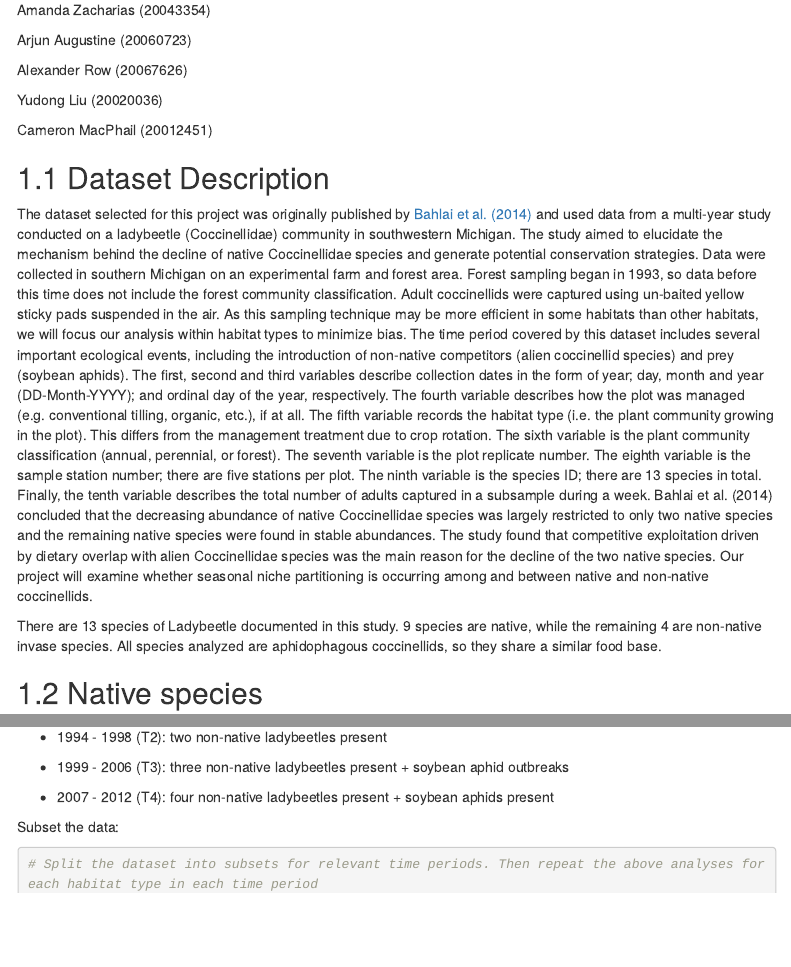
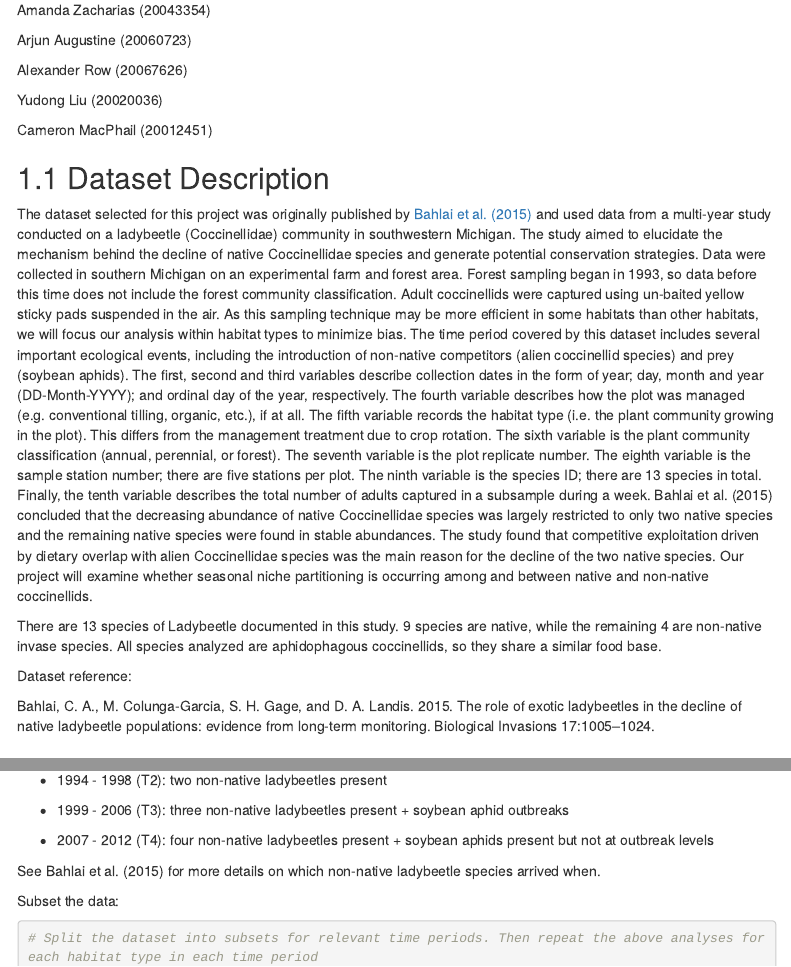
Before and after one commit to ForgetfulCow/BIOL432.GroupProject, an R Markdown document (BIOL432.Group.Assignment.Code.Rmd): the page in a window 1100 px wide, from 250 px down, and a second part further down, joined at a grey line. Rendered offline with R 4.5, knitr and Pandoc, with nearby package versions; some code elsewhere in the file could not run offline; menus at the side of the page are left out.

Commit message:
Added a full reference for the Bhalai paper and corrected in-text references of it from 2014 to 2015. Filtered H. axyridis out of the 1st time subset

````diff
--- a/BIOL432.Group.Assignment.Code.Rmd
+++ b/BIOL432.Group.Assignment.Code.Rmd
@@ -27,14 +27,17 @@ Yudong Liu (20020036)
 Cameron MacPhail (20012451)
 
 ## Dataset Description
-  The dataset selected for this project was originally published by [Bahlai et al. (2014)](https://link-springer-com.proxy.queensu.ca/article/10.1007/s10530-014-0772-4#Sec2) and used data from a multi-year study conducted on a ladybeetle (Coccinellidae) community in southwestern Michigan. The study aimed to elucidate the mechanism behind the decline of native Coccinellidae species and generate potential conservation strategies.
+  The dataset selected for this project was originally published by [Bahlai et al. (2015)](https://link-springer-com.proxy.queensu.ca/article/10.1007/s10530-014-0772-4#Sec2) and used data from a multi-year study conducted on a ladybeetle (Coccinellidae) community in southwestern Michigan. The study aimed to elucidate the mechanism behind the decline of native Coccinellidae species and generate potential conservation strategies.
   Data were collected in southern Michigan on an experimental farm and forest area. Forest sampling began in 1993, so data before this time does not include the forest community classification. Adult coccinellids were captured using un-baited yellow sticky pads suspended in the air. As this sampling technique may be more efficient in some habitats than other habitats, we will focus our analysis within habitat types to minimize bias. The time period covered by this dataset includes several important ecological events, including the introduction of non-native competitors (alien coccinellid species) and prey (soybean aphids).
 	The first, second and third variables describe collection dates in the form of year; day, month and year (DD-Month-YYYY); and ordinal day of the year, respectively. The fourth variable describes how the plot was managed (e.g. conventional tilling, organic, etc.), if at all. The fifth variable records the habitat type (i.e. the plant community growing in the plot). This differs from the management treatment due to crop rotation. The sixth variable is the plant community classification (annual, perennial, or forest). The seventh variable is the plot replicate number. The eighth variable is the sample station number; there are five stations per plot. The ninth variable is the species ID; there are 13 species in total. Finally, the tenth variable describes the total number of adults captured in a subsample during a week.
-	Bahlai et al. (2014) concluded that the decreasing abundance of native Coccinellidae species was largely restricted to only two native species and the remaining native species were found in stable abundances. The study found that competitive exploitation driven by dietary overlap with alien Coccinellidae species was the main reason for the decline of the two native species.
+	Bahlai et al. (2015) concluded that the decreasing abundance of native Coccinellidae species was largely restricted to only two native species and the remaining native species were found in stable abundances. The study found that competitive exploitation driven by dietary overlap with alien Coccinellidae species was the main reason for the decline of the two native species.
 Our project will examine whether seasonal niche partitioning is occurring among and between native and non-native coccinellids.
 
 There are 13 species of Ladybeetle documented in this study. 9 species are native, while the remaining 4 are non-native invase species. All species analyzed are aphidophagous coccinellids, so they share a similar food base.
 
+Dataset reference:
+
+Bahlai, C. A., M. Colunga-Garcia, S. H. Gage, and D. A. Landis. 2015. The role of exotic ladybeetles in the decline of native ladybeetle populations: evidence from long-term monitoring. Biological Invasions 17:1005–1024.
 
 ## Native species
 
@@ -491,7 +494,9 @@ There are 4 time periods defined by the presence of non-native ladybeetles and s
 
 - 1999 - 2006 (T3): three non-native ladybeetles present + soybean aphid outbreaks
 
-- 2007 - 2012 (T4): four non-native ladybeetles present + soybean aphids present
+- 2007 - 2012 (T4): four non-native ladybeetles present + soybean aphids present but not at outbreak levels
+
+See Bahlai et al. (2015) for more details on which non-native ladybeetle species arrived when.
 
 Subset the data:
 ```{r}
````
Also changed, not shown: BIOL432.Group.Assignment.Code.Rmd (2 more changed lines).
